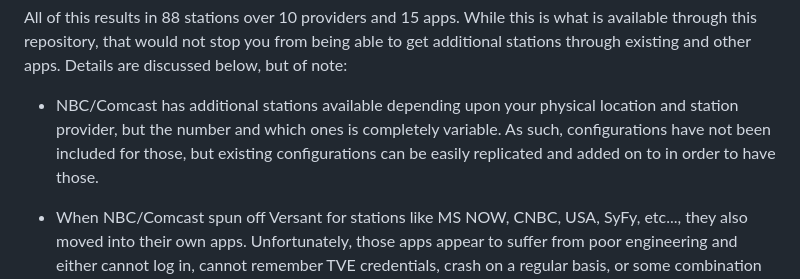
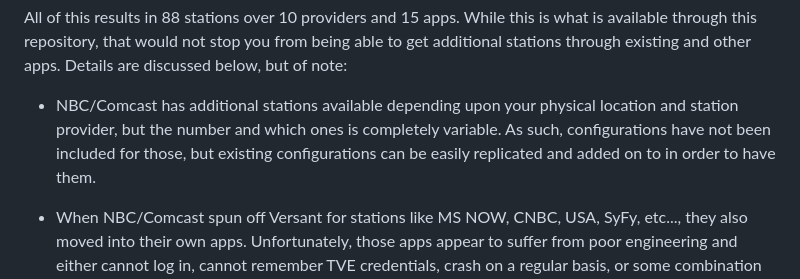
Before and after one commit to babsonnexus/hdmi-encoder-native-apps, a Markdown page: README.md, the part around the change. Rendered like a GitHub page.

Commit message:
Correct grammar in NBC/Comcast station note
Fixed grammatical error in README regarding NBC/Comcast configurations.

```diff
--- a/README.md
+++ b/README.md
@@ -137,7 +137,7 @@ On the other hand, without one of those MVPD providers or a situation where thei
 
 All of this results in 88 stations over 10 providers and 15 apps. While this is what is available through this repository, that would not stop you from being able to get additional stations through existing and other apps. Details are discussed below, but of note:
 
-* NBC/Comcast has additional stations available depending upon your physical location and station provider, but the number and which ones is completely variable. As such, configurations have not been included for those, but existing configurations can be easily replicated and added on to in order to have those.
+* NBC/Comcast has additional stations available depending upon your physical location and station provider, but the number and which ones is completely variable. As such, configurations have not been included for those, but existing configurations can be easily replicated and added on to in order to have them.
 
 * When NBC/Comcast spun off Versant for stations like MS NOW, CNBC, USA, SyFy, etc..., they also moved into their own apps. Unfortunately, those apps appear to suffer from poor engineering and either cannot log in, cannot remember TVE credentials, crash on a regular basis, or some combination thereof and other issues. Due to this, they are being excluded at this time.
 
```
